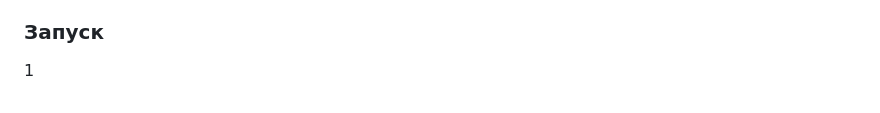
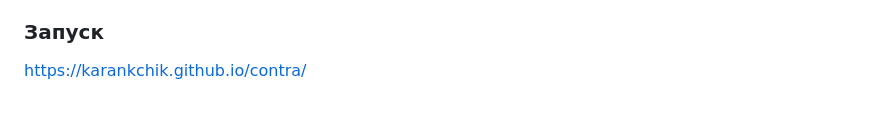
Before and after one commit to Karankchik/contra, a Markdown page: README.md, the part around the change. Rendered like a GitHub page.

```diff
--- a/README.md
+++ b/README.md
@@ -124,4 +124,4 @@
 
 
 ### Запуск
-1
+https://karankchik.github.io/contra/
```
